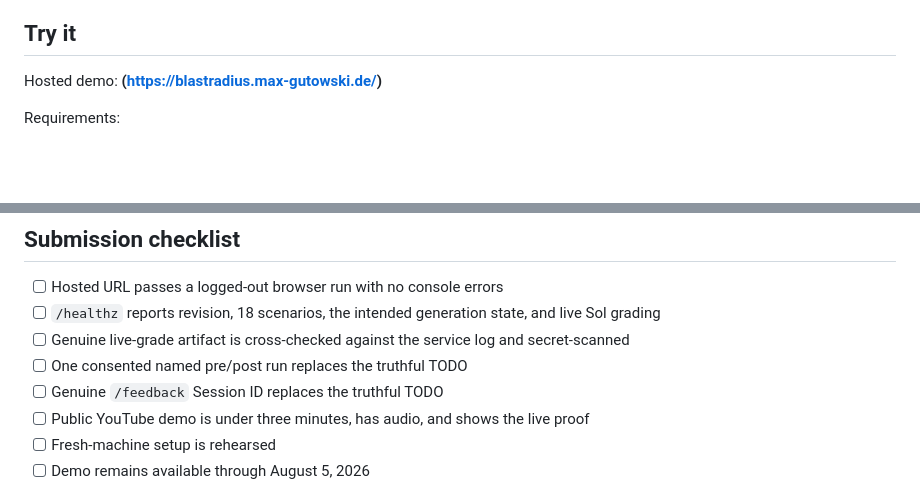
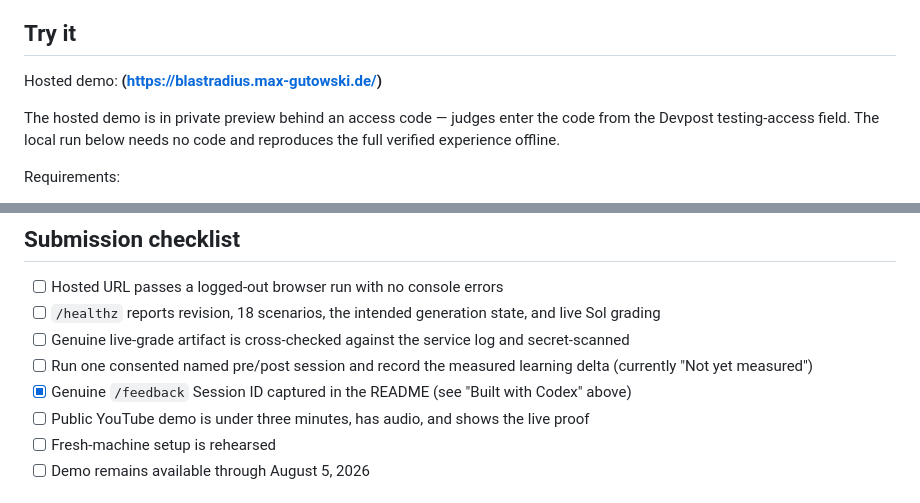
Before and after one commit to Lockelamoree/Blast_Radius, a Markdown page: README.md, 2 parts joined by grey strips. GitHub-like rendering; blank space fills up the shorter version.

Commit message:
docs(readme): fix self-contradicting checklist + note the private-preview gate
Mark the /feedback Session ID checklist item done (it is present in the
'Built with Codex' section) and reword the pre/post item as a plain open
TODO instead of calling itself a 'truthful TODO'. Add a one-line note by
the hosted-demo link that it is access-gated and the local run needs no code.

```diff
--- a/README.md
+++ b/README.md
@@ -47,6 +47,10 @@ curated anchor -> optional Luna presentation reskin -> deterministic gate -> Sol
 ## Try it
 
 Hosted demo: **(https://blastradius.max-gutowski.de/)**
+
+The hosted demo is in private preview behind an access code — judges enter the code from the
+Devpost testing-access field. The local run below needs no code and reproduces the full
+verified experience offline.
 
 Requirements:
 
@@ -340,8 +344,8 @@ dated history is the evidence.
 - [ ] Hosted URL passes a logged-out browser run with no console errors
 - [ ] `/healthz` reports revision, 18 scenarios, the intended generation state, and live Sol grading
 - [ ] Genuine live-grade artifact is cross-checked against the service log and secret-scanned
-- [ ] One consented named pre/post run replaces the truthful TODO
-- [ ] Genuine `/feedback` Session ID replaces the truthful TODO
+- [ ] Run one consented named pre/post session and record the measured learning delta (currently "Not yet measured")
+- [x] Genuine `/feedback` Session ID captured in the README (see "Built with Codex" above)
 - [ ] Public YouTube demo is under three minutes, has audio, and shows the live proof
 - [ ] Fresh-machine setup is rehearsed
 - [ ] Demo remains available through August 5, 2026
```
